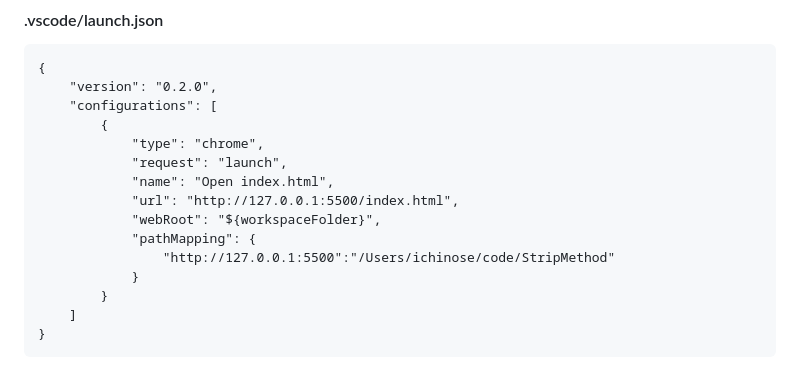
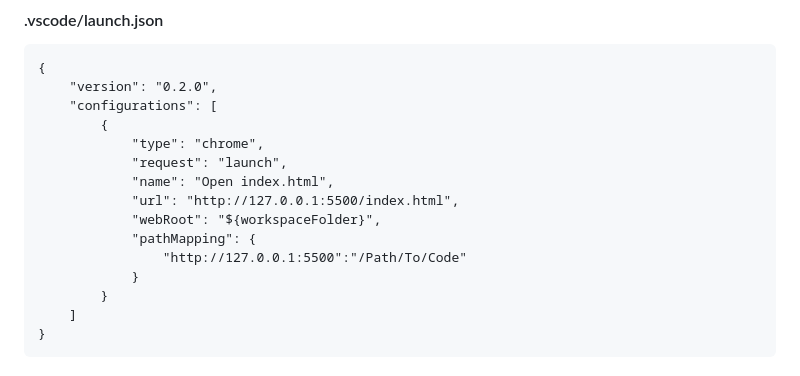
Before and after one commit to y0o0ic/npmWebFrontendSample, a Markdown page: Readme.md, the part around the change. Rendered like a GitHub page; folded sections open.

Commit message:
edit sample path

```diff
--- a/Readme.md
+++ b/Readme.md
@@ -26,7 +26,7 @@ JavaScript を開発するにあたり、フロントエンド開発でも　nod
             "url": "http://127.0.0.1:5500/index.html",
             "webRoot": "${workspaceFolder}",
             "pathMapping": {
-                "http://127.0.0.1:5500":"/Users/ichinose/code/StripMethod"
+                "http://127.0.0.1:5500":"/Path/To/Code"
             }
         }
     ]
```
